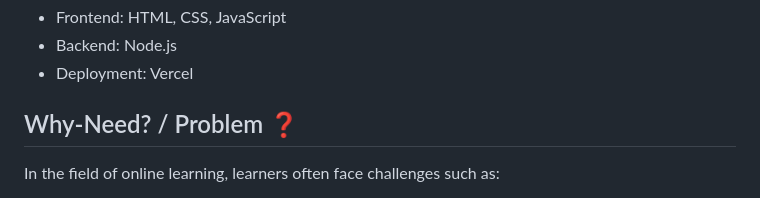
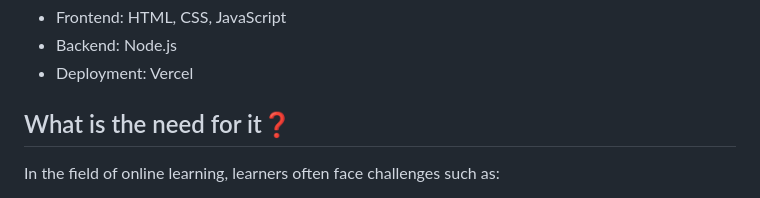
Before and after one commit to sankezzz/COURSE-UP, a Markdown page: README.md, the part around the change. Drawn GitHub-style.

```diff
--- a/README.md
+++ b/README.md
@@ -34,7 +34,7 @@ CourseUp utilizes the following technologies:
 - Backend: Node.js
 - Deployment: Vercel
 
-## Why-Need? / Problem ❓
+## What is the need for it❓
 In the field of online learning, learners often face challenges such as:
 - Lack of Guidance: Many learners struggle due to the absence of proper guidance, making it time-consuming to navigate through the vast array of courses available online.
 - Uncertainty of Returns: Learners often face uncertainty regarding the returns on their investment in paid courses. It's crucial to ensure that the chosen course provides tangible benefits and valuable knowledge.
```
